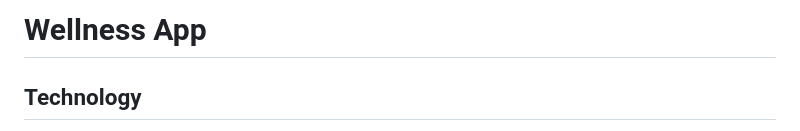
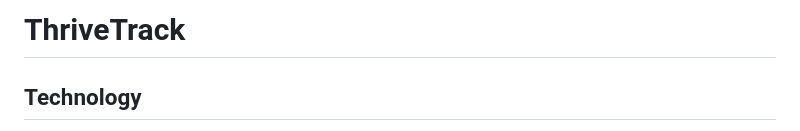
Before and after one commit to colin-raaen/thrive-track, a Markdown page: README.md, the part around the change. GitHub-like rendering.

```diff
--- a/README.md
+++ b/README.md
@@ -1,4 +1,4 @@
-# Wellness App
+# ThriveTrack
 ## Technology
 * JavaScript <br>
 * HTML <br>
```
